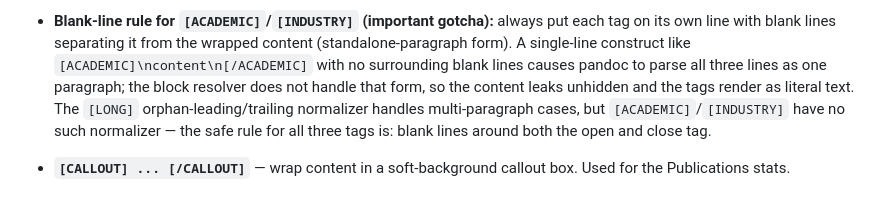
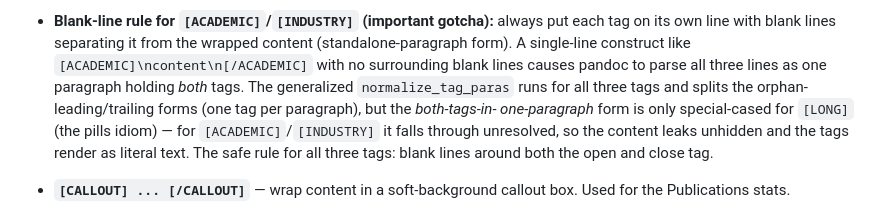
Before and after one commit to traiansf/resume, a Markdown page: CLAUDE.md, the part around the change. GitHub-like rendering.

Commit message:
docs: clarify the [ACADEMIC]/[INDUSTRY] blank-line gotcha phrasing
Co-Authored-By: Claude Opus 4.8 (1M context) <noreply@anthropic.com>

```diff
--- a/CLAUDE.md
+++ b/CLAUDE.md
@@ -79,11 +79,13 @@ These are non-standard idioms the filter recognises:
   put each tag on its own line with blank lines separating it from the wrapped
   content (standalone-paragraph form). A single-line construct like
   `[ACADEMIC]\ncontent\n[/ACADEMIC]` with no surrounding blank lines causes
-  pandoc to parse all three lines as one paragraph; the block resolver does not
-  handle that form, so the content leaks unhidden and the tags render as literal
-  text. The `[LONG]` orphan-leading/trailing normalizer handles multi-paragraph
-  cases, but `[ACADEMIC]`/`[INDUSTRY]` have no such normalizer — the safe rule
-  for all three tags is: blank lines around both the open and close tag.
+  pandoc to parse all three lines as one paragraph holding *both* tags. The
+  generalized `normalize_tag_paras` runs for all three tags and splits the
+  orphan-leading/trailing forms (one tag per paragraph), but the *both-tags-in-
+  one-paragraph* form is only special-cased for `[LONG]` (the pills idiom) — for
+  `[ACADEMIC]`/`[INDUSTRY]` it falls through unresolved, so the content leaks
+  unhidden and the tags render as literal text. The safe rule for all three
+  tags: blank lines around both the open and close tag.
 
 - **`[CALLOUT] ... [/CALLOUT]`** — wrap content in a soft-background callout
   box. Used for the Publications stats.
```
